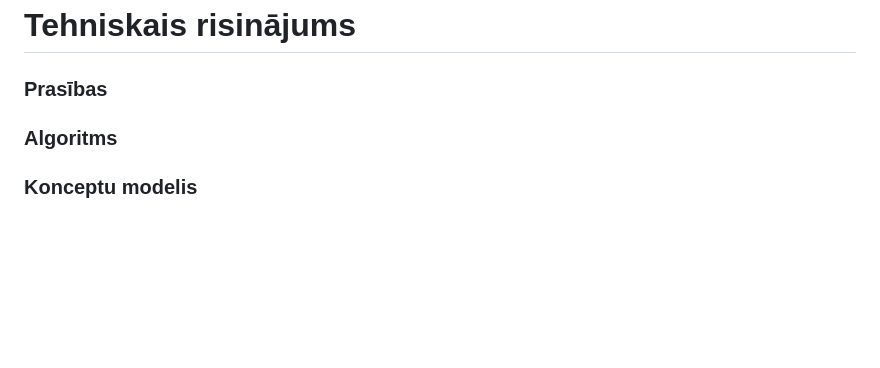
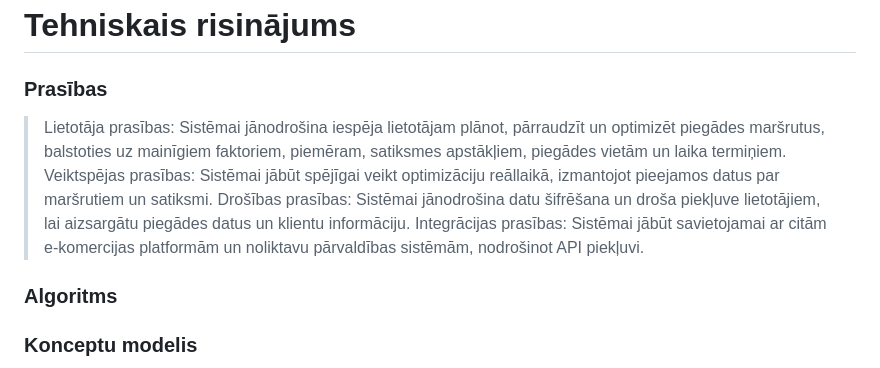
Before and after one commit to Warlexfox/Product_delivery_routing, a Markdown page: Projektēšanas pārskats.md, the part around the change. GitHub-like rendering; blank space fills up the shorter version.

```diff
--- a/Projektēšanas pārskats.md
+++ b/Projektēšanas pārskats.md
@@ -27,6 +27,10 @@
 > Visi līdzīgie tehniskie risinājumi izmanto transportlīdzekļu maršrutēšanas uzdevuma (VRP) risinājuma algoritmus, kas ir apkopots no ceļojošā komivojažiera uzdevuma (TSP), kuras uzdevums ir optimizēt maršrutus vairākiem transportlīdzekļiem, izejot cauri visām pilsētām, kurām nepieciešams veikt minimālu attālumu un laiku. Šādu uzdevumu risināšanas algoritms ir pietiekami daudz, kas savukārt padara neiespējamu to definēt komerciālos projektos. Tomēr ir daudz atvērtu freimvorku šādu uzdevumu risināšanai, piemēram, Google OR-Tools, OptaPlanner, VROOM, Jsprit.
 # Tehniskais risinājums
 ### Prasības
+>Lietotāja prasības: Sistēmai jānodrošina iespēja lietotājam plānot, pārraudzīt un optimizēt piegādes maršrutus, balstoties uz mainīgiem faktoriem, piemēram, satiksmes apstākļiem, piegādes vietām un laika termiņiem.
+>Veiktspējas prasības: Sistēmai jābūt spējīgai veikt optimizāciju reāllaikā, izmantojot pieejamos datus par maršrutiem un satiksmi.
+>Drošības prasības: Sistēmai jānodrošina datu šifrēšana un droša piekļuve lietotājiem, lai aizsargātu piegādes datus un klientu informāciju.
+>Integrācijas prasības: Sistēmai jābūt savietojamai ar citām e-komercijas platformām un noliktavu pārvaldības sistēmām, nodrošinot API piekļuvi.
 ### Algoritms
 ### Konceptu modelis
 ### Tehnoloģiju steks
```
